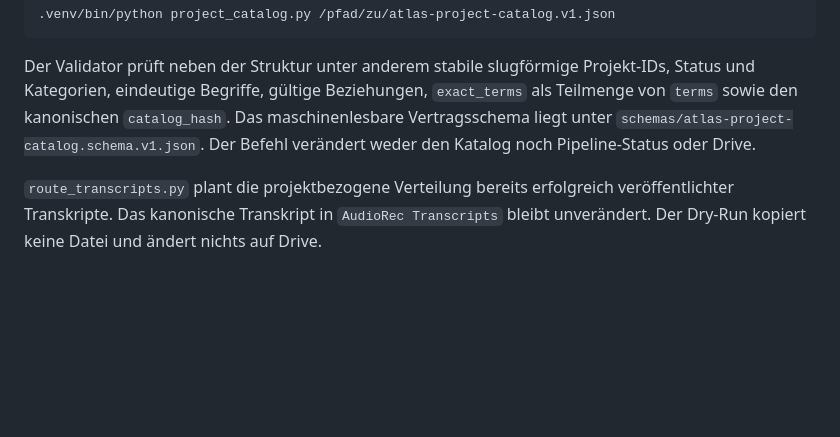
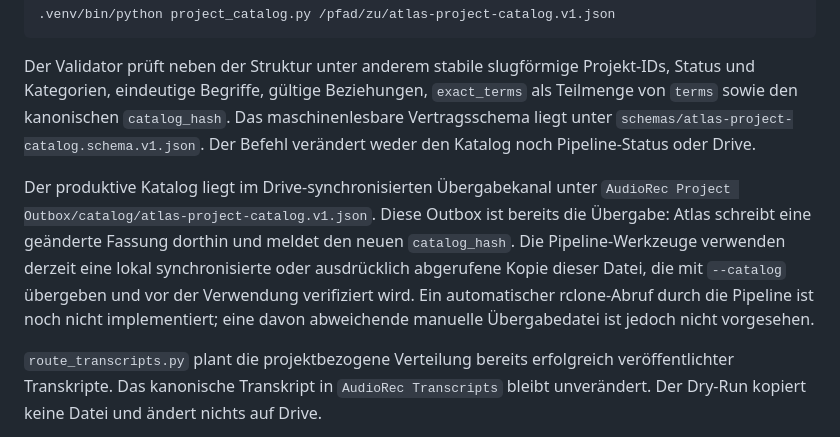
Before and after one commit to ddumdi11/transkription-prototyp, a Markdown page: docs/INBOX_WATCHER.md, the part around the change. Rendered like a GitHub page; blank space fills up the shorter version.

```diff
--- a/docs/INBOX_WATCHER.md
+++ b/docs/INBOX_WATCHER.md
@@ -310,6 +310,15 @@ Das maschinenlesbare Vertragsschema liegt unter
 `schemas/atlas-project-catalog.schema.v1.json`. Der Befehl verändert weder den
 Katalog noch Pipeline-Status oder Drive.
 
+Der produktive Katalog liegt im Drive-synchronisierten Übergabekanal unter
+`AudioRec Project Outbox/catalog/atlas-project-catalog.v1.json`. Diese Outbox
+ist bereits die Übergabe: Atlas schreibt eine geänderte Fassung dorthin und
+meldet den neuen `catalog_hash`. Die Pipeline-Werkzeuge verwenden derzeit eine
+lokal synchronisierte oder ausdrücklich abgerufene Kopie dieser Datei, die mit
+`--catalog` übergeben und vor der Verwendung verifiziert wird. Ein automatischer
+rclone-Abruf durch die Pipeline ist noch nicht implementiert; eine davon
+abweichende manuelle Übergabedatei ist jedoch nicht vorgesehen.
+
 `route_transcripts.py` plant die projektbezogene Verteilung bereits erfolgreich
 veröffentlichter Transkripte. Das kanonische Transkript in `AudioRec Transcripts`
 bleibt unverändert. Der Dry-Run kopiert keine Datei und ändert nichts auf Drive.
```
Also changed, not shown: docs/MODELL_AGENTEN_AUSWAHL_MESSSCHEMA.md (+35 -13 lines).
